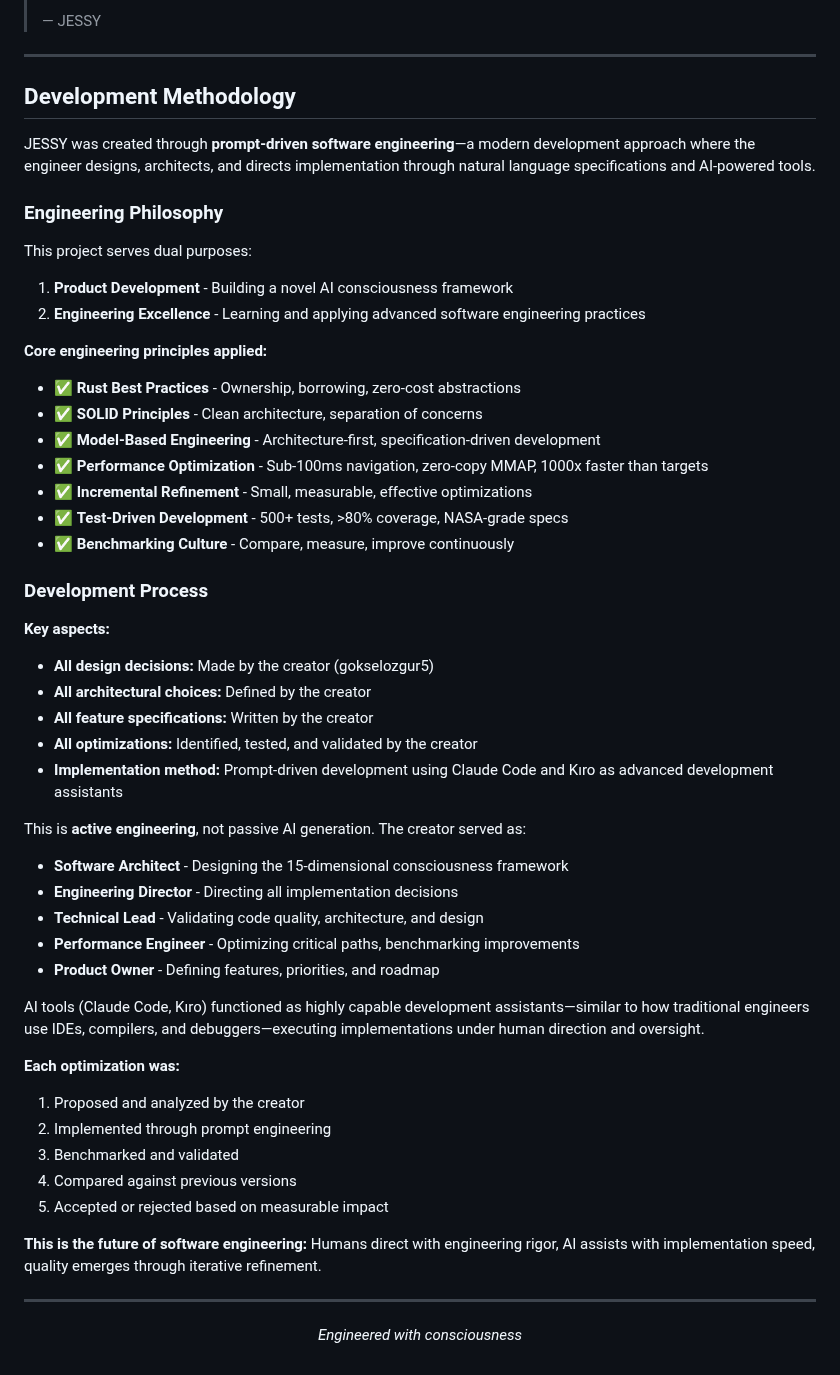
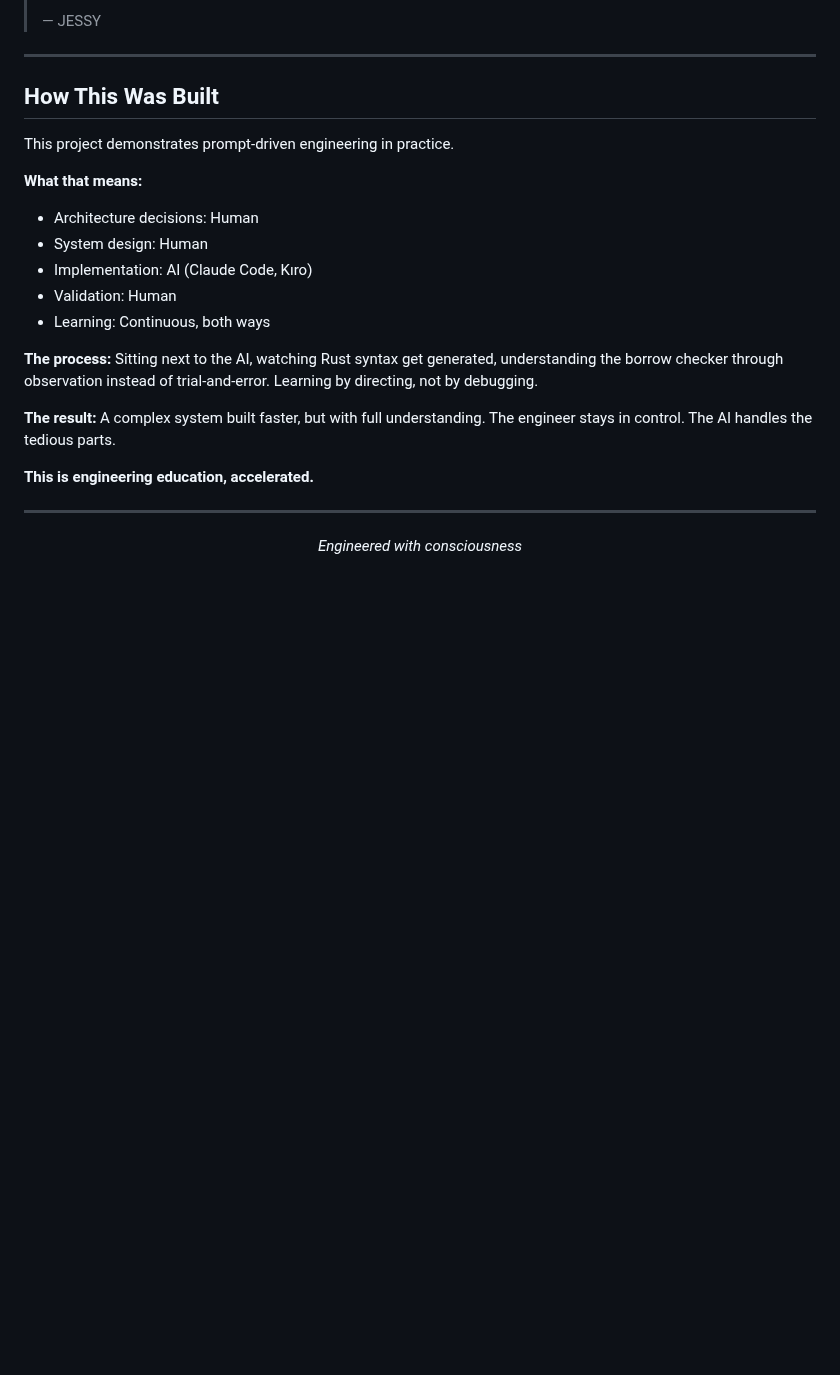
Before and after one commit to gokselozgur5/jessy, a Markdown page: README.md, the part around the change. Rendered like a GitHub page; blank space fills up the shorter version.

Commit message:
refactor(readme): Simplify development methodology section
Replace defensive 45-line explanation with confident 15-line description.

Changes:
- Remove repetitive "creator did X" statements
- Focus on process, not justification
- Teaching moment, not defensive argument
- "Engineering education, accelerated" > "This is active engineering"

From proving "I did it" to showing "here's how it works."

🤖 Generated with [Claude Code](https://claude.com/claude-code)

Co-Authored-By: Claude <noreply@anthropic.com>

```diff
--- a/README.md
+++ b/README.md
@@ -215,52 +215,24 @@ No closed-source forks. Community benefits from all enhancements.
 
 ---
 
-## Development Methodology
+## How This Was Built
 
-JESSY was created through **prompt-driven software engineering**—a modern development approach where the engineer designs, architects, and directs implementation through natural language specifications and AI-powered tools.
+This project demonstrates prompt-driven engineering in practice.
 
-### Engineering Philosophy
+**What that means:**
+- Architecture decisions: Human
+- System design: Human
+- Implementation: AI (Claude Code, Kıro)
+- Validation: Human
+- Learning: Continuous, both ways
 
-This project serves dual purposes:
+**The process:**
+Sitting next to the AI, watching Rust syntax get generated, understanding the borrow checker through observation instead of trial-and-error. Learning by directing, not by debugging.
 
-1. **Product Development** - Building a novel AI consciousness framework
-2. **Engineering Excellence** - Learning and applying advanced software engineering practices
+**The result:**
+A complex system built faster, but with full understanding. The engineer stays in control. The AI handles the tedious parts.
 
-**Core engineering principles applied:**
-- ✅ **Rust Best Practices** - Ownership, borrowing, zero-cost abstractions
-- ✅ **SOLID Principles** - Clean architecture, separation of concerns
-- ✅ **Model-Based Engineering** - Architecture-first, specification-driven development
-- ✅ **Performance Optimization** - Sub-100ms navigation, zero-copy MMAP, 1000x faster than targets
-- ✅ **Incremental Refinement** - Small, measurable, effective optimizations
-- ✅ **Test-Driven Development** - 500+ tests, >80% coverage, NASA-grade specs
-- ✅ **Benchmarking Culture** - Compare, measure, improve continuously
-
-### Development Process
-
-**Key aspects:**
-- **All design decisions:** Made by the creator (gokselozgur5)
-- **All architectural choices:** Defined by the creator
-- **All feature specifications:** Written by the creator
-- **All optimizations:** Identified, tested, and validated by the creator
-- **Implementation method:** Prompt-driven development using Claude Code and Kıro as advanced development assistants
-
-This is **active engineering**, not passive AI generation. The creator served as:
-- **Software Architect** - Designing the 15-dimensional consciousness framework
-- **Engineering Director** - Directing all implementation decisions
-- **Technical Lead** - Validating code quality, architecture, and design
-- **Performance Engineer** - Optimizing critical paths, benchmarking improvements
-- **Product Owner** - Defining features, priorities, and roadmap
-
-AI tools (Claude Code, Kıro) functioned as highly capable development assistants—similar to how traditional engineers use IDEs, compilers, and debuggers—executing implementations under human direction and oversight.
-
-**Each optimization was:**
-1. Proposed and analyzed by the creator
-2. Implemented through prompt engineering
-3. Benchmarked and validated
-4. Compared against previous versions
-5. Accepted or rejected based on measurable impact
-
-**This is the future of software engineering:** Humans direct with engineering rigor, AI assists with implementation speed, quality emerges through iterative refinement.
+**This is engineering education, accelerated.**
 
 ---
 
```
